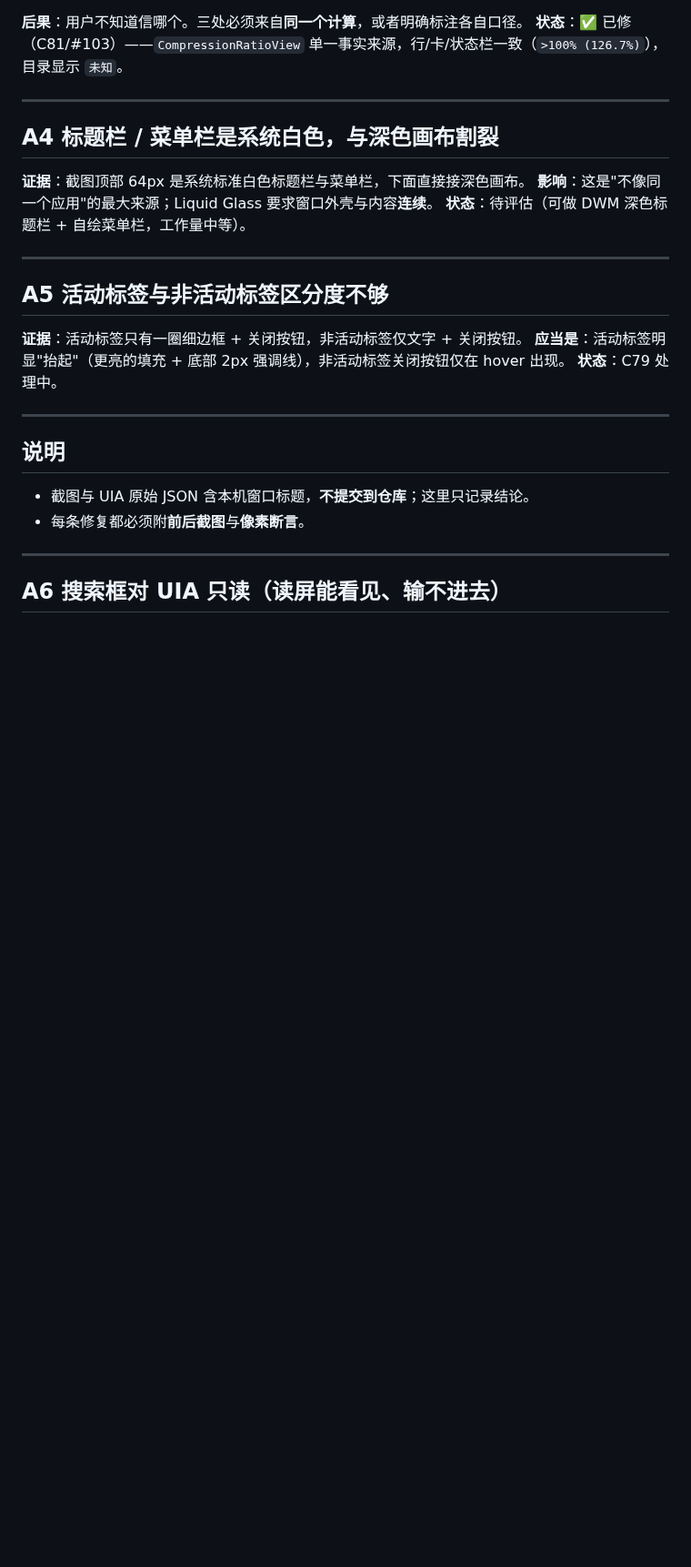
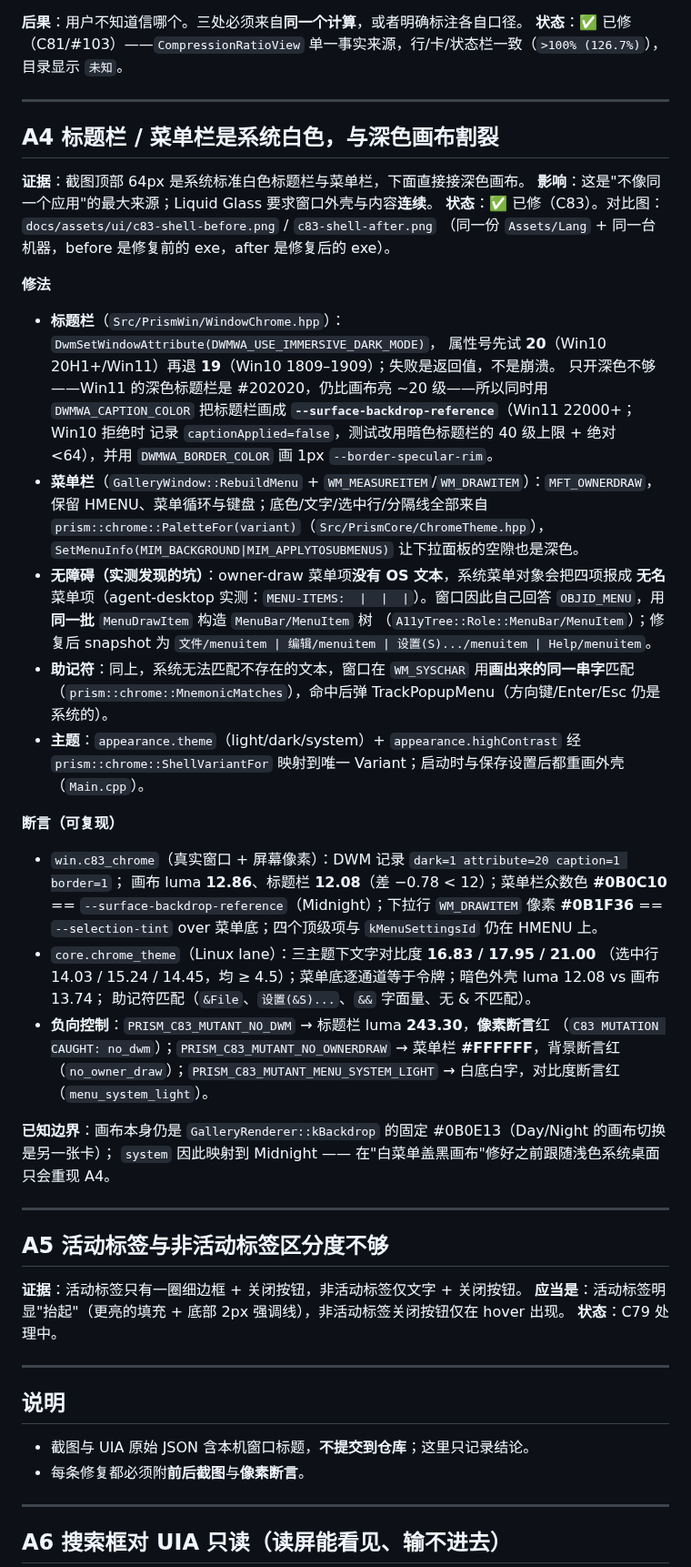
Before and after one commit to xueweijian/prism-archive, a Markdown page: docs/UI-AUDIT.md, the part around the change. Shown at 91% size. Drawn GitHub-style; blank space fills up the shorter version.

Commit message:
docs(ui): restore the A4 write-up I clobbered, then re-apply the S2-1 and A9 verdicts

```diff
--- a/docs/UI-AUDIT.md
+++ b/docs/UI-AUDIT.md
@@ -45,7 +45,45 @@
 
 **证据**：截图顶部 64px 是系统标准白色标题栏与菜单栏，下面直接接深色画布。
 **影响**：这是"不像同一个应用"的最大来源；Liquid Glass 要求窗口外壳与内容**连续**。
-**状态**：待评估（可做 DWM 深色标题栏 + 自绘菜单栏，工作量中等）。
+**状态**：✅ 已修（C83）。对比图：`docs/assets/ui/c83-shell-before.png` / `c83-shell-after.png`
+（同一份 `Assets/Lang` + 同一台机器，before 是修复前的 exe，after 是修复后的 exe）。
+
+**修法**
+- **标题栏**（`Src/PrismWin/WindowChrome.hpp`）：`DwmSetWindowAttribute(DWMWA_USE_IMMERSIVE_DARK_MODE)`，
+  属性号先试 **20**（Win10 20H1+/Win11）再退 **19**（Win10 1809–1909）；失败是返回值，不是崩溃。
+  只开深色不够——Win11 的深色标题栏是 #202020，仍比画布亮 ~20 级——所以同时用
+  `DWMWA_CAPTION_COLOR` 把标题栏画成 **`--surface-backdrop-reference`**（Win11 22000+；Win10 拒绝时
+  记录 `captionApplied=false`，测试改用暗色标题栏的 40 级上限 + 绝对 <64），并用
+  `DWMWA_BORDER_COLOR` 画 1px `--border-specular-rim`。
+- **菜单栏**（`GalleryWindow::RebuildMenu` + `WM_MEASUREITEM`/`WM_DRAWITEM`）：`MFT_OWNERDRAW`，
+  保留 HMENU、菜单循环与键盘；底色/文字/选中行/分隔线全部来自
+  `prism::chrome::PaletteFor(variant)`（`Src/PrismCore/ChromeTheme.hpp`），
+  `SetMenuInfo(MIM_BACKGROUND|MIM_APPLYTOSUBMENUS)` 让下拉面板的空隙也是深色。
+- **无障碍（实测发现的坑）**：owner-draw 菜单项**没有 OS 文本**，系统菜单对象会把四项报成
+  **无名**菜单项（agent-desktop 实测：`MENU-ITEMS:  |  |  |`）。窗口因此自己回答
+  `OBJID_MENU`，用**同一批** `MenuDrawItem` 构造 `MenuBar/MenuItem` 树
+  （`A11yTree::Role::MenuBar/MenuItem`）；修复后 snapshot 为
+  `文件/menuitem | 编辑/menuitem | 设置(S).../menuitem | Help/menuitem`。
+- **助记符**：同上，系统无法匹配不存在的文本，窗口在 `WM_SYSCHAR` 用**画出来的同一串字**匹配
+  （`prism::chrome::MnemonicMatches`），命中后弹 TrackPopupMenu（方向键/Enter/Esc 仍是系统的）。
+- **主题**：`appearance.theme`（light/dark/system）+ `appearance.highContrast` 经
+  `prism::chrome::ShellVariantFor` 映射到唯一 Variant；启动时与保存设置后都重画外壳（`Main.cpp`）。
+
+**断言（可复现）**
+- `win.c83_chrome`（真实窗口 + 屏幕像素）：DWM 记录 `dark=1 attribute=20 caption=1 border=1`；
+  画布 luma **12.86**、标题栏 **12.08**（差 −0.78 < 12）；菜单栏众数色 **#0B0C10** ==
+  `--surface-backdrop-reference`（Midnight）；下拉行 `WM_DRAWITEM` 像素 **#0B1F36** ==
+  `--selection-tint` over 菜单底；四个顶级项与 `kMenuSettingsId` 仍在 HMENU 上。
+- `core.chrome_theme`（Linux lane）：三主题下文字对比度 **16.83 / 17.95 / 21.00**
+  （选中行 14.03 / 15.24 / 14.45，均 ≥ 4.5）；菜单底逐通道等于令牌；暗色外壳 luma 12.08 vs 画布 13.74；
+  助记符匹配（`&File`、`设置(&S)...`、`&&` 字面量、无 & 不匹配）。
+- **负向控制**：`PRISM_C83_MUTANT_NO_DWM` → 标题栏 luma **243.30**，**像素断言**红
+  （`C83 MUTATION CAUGHT: no_dwm`）；`PRISM_C83_MUTANT_NO_OWNERDRAW` → 菜单栏 **#FFFFFF**，背景断言红
+  （`no_owner_draw`）；`PRISM_C83_MUTANT_MENU_SYSTEM_LIGHT` → 白底白字，对比度断言红
+  （`menu_system_light`）。
+
+**已知边界**：画布本身仍是 `GalleryRenderer::kBackdrop` 的固定 #0B0E13（Day/Night 的画布切换是另一张卡）；
+`system` 因此映射到 Midnight —— 在"白菜单盖黑画布"修好之前跟随浅色系统桌面只会重现 A4。
 
 ---
 
```
